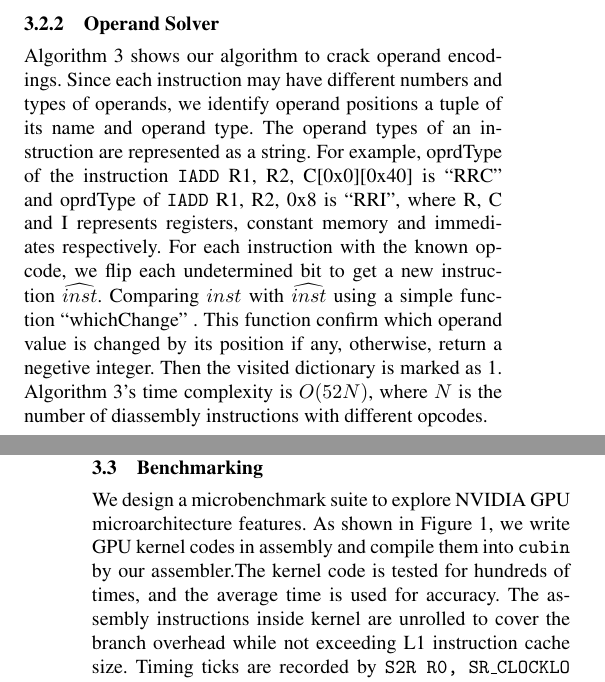
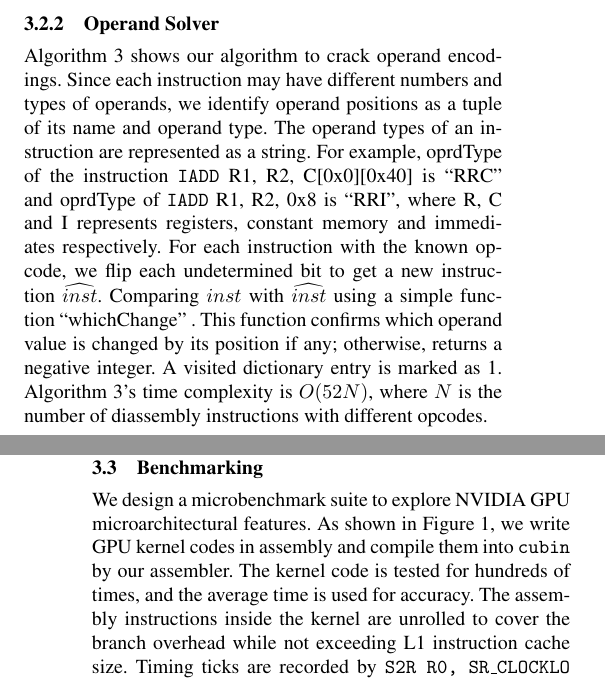
Before and after one commit to fruitfly1026/SGEMM, a LaTeX paper (sgemm.tex, which reads text/benchmark.tex, text/solver.tex): two parts of the columns of pages 4 and 5 of 13, joined at a grey line, cut so that both start at the same text. Compiled offline with pdfLaTeX; a missing font is replaced by an installed copy or a similar font.

Commit message:
polised 3.2

```diff
--- a/text/benchmark.tex
+++ b/text/benchmark.tex
@@ -2,11 +2,11 @@
 \label{sec:benchmark}
 
 
-We design a microbenchmark suite to explore NVIDIA GPU microarchitecture features.
+We design a microbenchmark suite to explore NVIDIA GPU microarchitectural features.
 % Our following observations are drawn from analyzing the execution time of the microbenchmarks.
-As shown in Figure~\ref{fig:workflow}, we write GPU kernel codes in assembly and compile them into {\tt cubin} by our assembler.% and then execut by CUDA APIs.
+As shown in Figure~\ref{fig:workflow}, we write GPU kernel codes in assembly and compile them into {\tt cubin} by our assembler. % and then execut by CUDA APIs.
 The kernel code is tested for hundreds of times, and the average time is used for accuracy.
-The assembly instructions inside kernel are unrolled to cover the branch overhead while not exceeding L1 instruction cache size.
+The assembly instructions inside the kernel are unrolled to cover the branch overhead while not exceeding L1 instruction cache size.
 %All assembly kernel codes are designed small enough to fit into the L1 instruction cache.
 Timing ticks are recorded by {\tt S2R R0, SR\_CLOCKLO} instruction, in which
 {\tt S2R} moves the value from the special clock register {\tt SR\_CLOCKLO} to a general
--- a/text/solver.tex
+++ b/text/solver.tex
@@ -136,12 +136,12 @@ modifier. The modifier difference is checked for each opcode. %that the algorith
 \subsubsection{Operand Solver}
 % \subsubsection{Operand Position Solver}
 Algorithm~\ref{algo:operand} shows our algorithm to crack operand encodings.
-Since each instruction may have different numbers and types of operands, we identify operand positions a tuple of its name and operand type.
+Since each instruction may have different numbers and types of operands, we identify operand positions as a tuple of its name and operand type.
 The operand types of an instruction are represented as a string.
 For example, oprdType of the instruction {\tt IADD} R1, R2, C[0x0][0x40] is ``RRC'' and oprdType of {\tt IADD} R1, R2, 0x8 is ``RRI'', where R, C and I represents registers, constant memory and immediates respectively.
 For each instruction with the known opcode, we flip each undetermined bit to get a new instruction $\widehat{inst}$.
-Comparing $inst$ with $\widehat{inst}$ using a simple function ``whichChange'' . This function confirm which operand value is changed by its position if any, otherwise, return a negetive integer.
-Then the visited dictionary is marked as 1.
+Comparing $inst$ with $\widehat{inst}$ using a simple function ``whichChange'' . This function confirms which operand value is changed by its position if any; otherwise, returns a negative integer.
+A visited dictionary entry is marked as 1.
 Algorithm~\ref{algo:operand}'s time complexity is $O(52N)$, where $N$ is the number of diassembly instructions with different opcodes.
 
 \begin{algorithm}[htbp]
```
Also changed, not shown: text/benchmark.tex (2 more changed lines).
